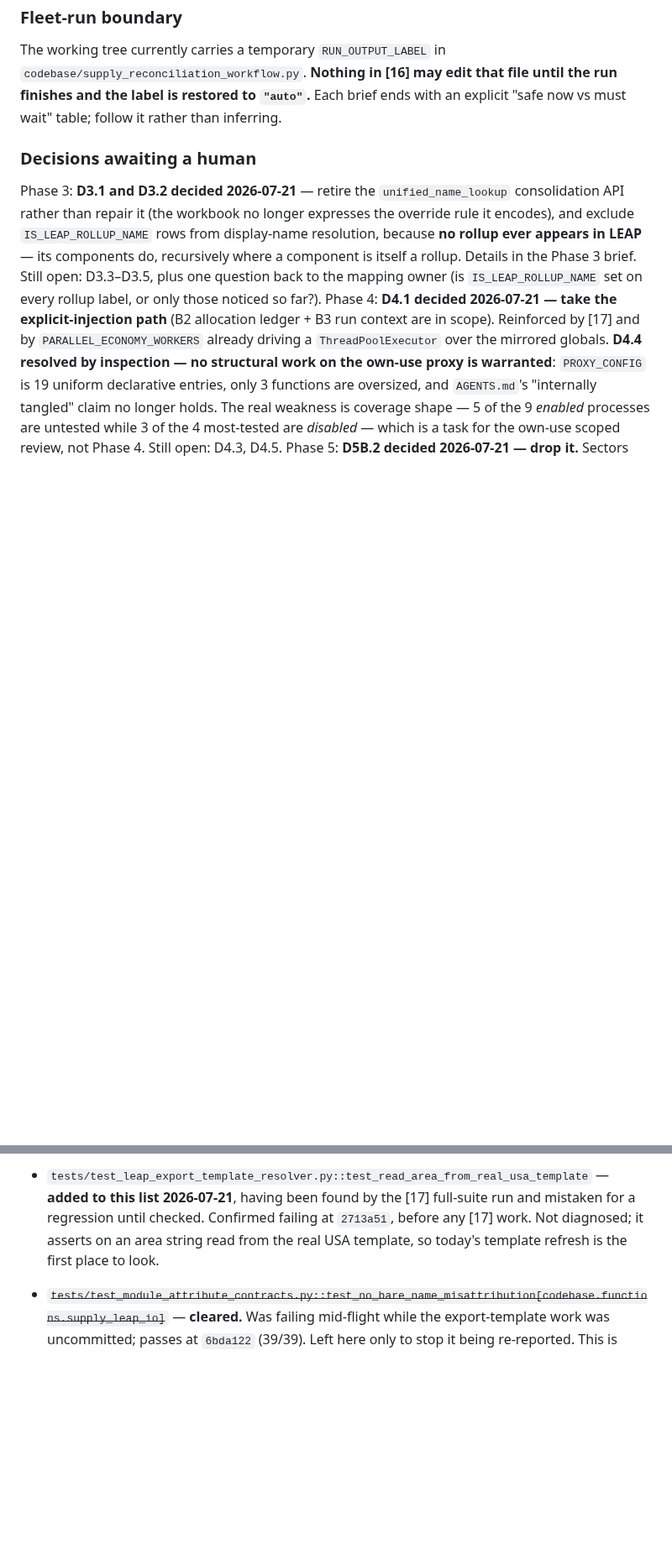
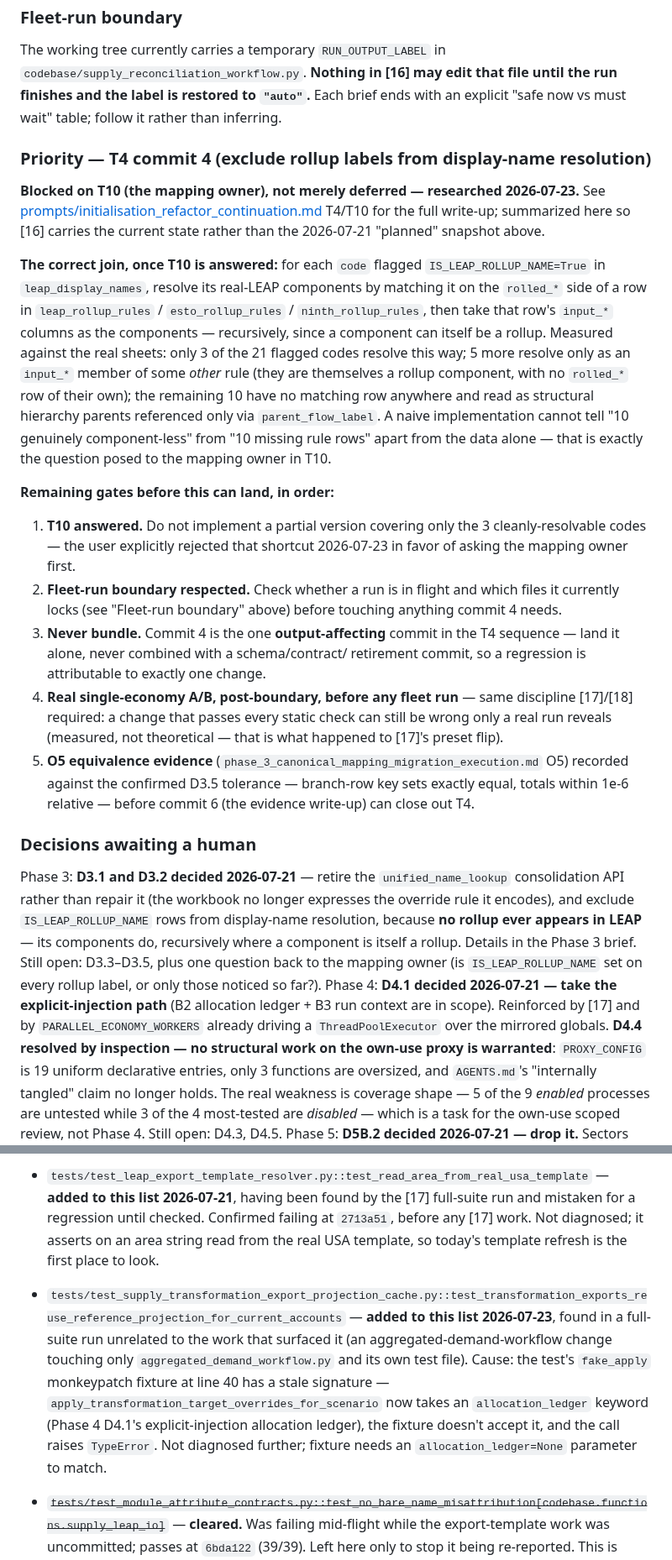
Before and after one commit to asia-pacific-energy-research-centre/leap_initialisation, a Markdown page: docs/work_queue.md, 2 parts joined by grey strips. Shown at 84% size. GitHub-like rendering; blank space fills up the shorter version.

Commit message:
codex: add T4 commit 4 as a priority item in work_queue.md [16]
Carries the current researched state (correct recursive rolled_*/input_*
join, the 3/5/10 split across the 21 flagged codes) and the remaining gates
before it can land: T10 answer required, fleet-run boundary, never bundle
with other T4 commits, real single-economy A/B, and O5 equivalence evidence
at the confirmed D3.5 tolerance. [16]'s own snapshot was dated 2026-07-21 and
didn't reflect this.

Also records a third pre-existing test failure found by today's full-suite
run (test_transformation_exports_reuse_reference_projection_for_current_accounts
- stale allocation_ledger-less fixture, unrelated to today's changes).

```diff
--- a/docs/work_queue.md
+++ b/docs/work_queue.md
@@ -1218,6 +1218,48 @@ file until the run finishes and the label is restored to `"auto"`.** Each brief
 ends with an explicit "safe now vs must wait" table; follow it rather than
 inferring.
 
+### Priority — T4 commit 4 (exclude rollup labels from display-name resolution)
+
+**Blocked on T10 (the mapping owner), not merely deferred — researched
+2026-07-23.** See
+[prompts/initialisation_refactor_continuation.md](prompts/initialisation_refactor_continuation.md)
+T4/T10 for the full write-up; summarized here so [16] carries the current
+state rather than the 2026-07-21 "planned" snapshot above.
+
+**The correct join, once T10 is answered:** for each `code` flagged
+`IS_LEAP_ROLLUP_NAME=True` in `leap_display_names`, resolve its real-LEAP
+components by matching it on the `rolled_*` side of a row in
+`leap_rollup_rules` / `esto_rollup_rules` / `ninth_rollup_rules`, then take
+that row's `input_*` columns as the components — recursively, since a
+component can itself be a rollup. Measured against the real sheets: only
+3 of the 21 flagged codes resolve this way; 5 more resolve only as an
+`input_*` member of some *other* rule (they are themselves a rollup
+component, with no `rolled_*` row of their own); the remaining 10 have no
+matching row anywhere and read as structural hierarchy parents referenced
+only via `parent_flow_label`. A naive implementation cannot tell "10
+genuinely component-less" from "10 missing rule rows" apart from the data
+alone — that is exactly the question posed to the mapping owner in T10.
+
+**Remaining gates before this can land, in order:**
+
+1. **T10 answered.** Do not implement a partial version covering only the
+   3 cleanly-resolvable codes — the user explicitly rejected that shortcut
+   2026-07-23 in favor of asking the mapping owner first.
+2. **Fleet-run boundary respected.** Check whether a run is in flight and
+   which files it currently locks (see "Fleet-run boundary" above) before
+   touching anything commit 4 needs.
+3. **Never bundle.** Commit 4 is the one **output-affecting** commit in the
+   T4 sequence — land it alone, never combined with a schema/contract/
+   retirement commit, so a regression is attributable to exactly one change.
+4. **Real single-economy A/B, post-boundary, before any fleet run** — same
+   discipline [17]/[18] required: a change that passes every static check
+   can still be wrong only a real run reveals (measured, not theoretical —
+   that is what happened to [17]'s preset flip).
+5. **O5 equivalence evidence** (`phase_3_canonical_mapping_migration_execution.md`
+   O5) recorded against the confirmed D3.5 tolerance — branch-row key sets
+   exactly equal, totals within 1e-6 relative — before commit 6 (the
+   evidence write-up) can close out T4.
+
 ### Decisions awaiting a human
 
 Phase 3: **D3.1 and D3.2 decided 2026-07-21** — retire the `unified_name_lookup`
@@ -1470,6 +1512,16 @@ carry the same distortion.
   `2713a51`, before any [17] work. Not diagnosed; it asserts on an area string
   read from the real USA template, so today's template refresh is the first
   place to look.
+- `tests/test_supply_transformation_export_projection_cache.py::test_transformation_exports_reuse_reference_projection_for_current_accounts`
+  — **added to this list 2026-07-23**, found in a full-suite run unrelated to
+  the work that surfaced it (an aggregated-demand-workflow change touching
+  only `aggregated_demand_workflow.py` and its own test file). Cause: the
+  test's `fake_apply` monkeypatch fixture at line 40 has a stale signature
+  — `apply_transformation_target_overrides_for_scenario` now takes an
+  `allocation_ledger` keyword (Phase 4 D4.1's explicit-injection allocation
+  ledger), the fixture doesn't accept it, and the call raises `TypeError`.
+  Not diagnosed further; fixture needs an `allocation_ledger=None` parameter
+  to match.
 - ~~`tests/test_module_attribute_contracts.py::test_no_bare_name_misattribution[codebase.functions.supply_leap_io]`~~
   — **cleared.** Was failing mid-flight while the export-template work was
   uncommitted; passes at `6bda122` (39/39). Left here only to stop it being
```
